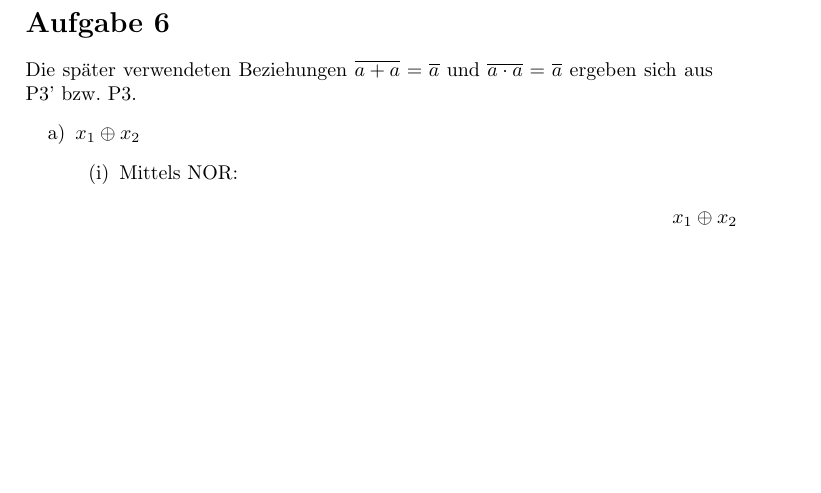
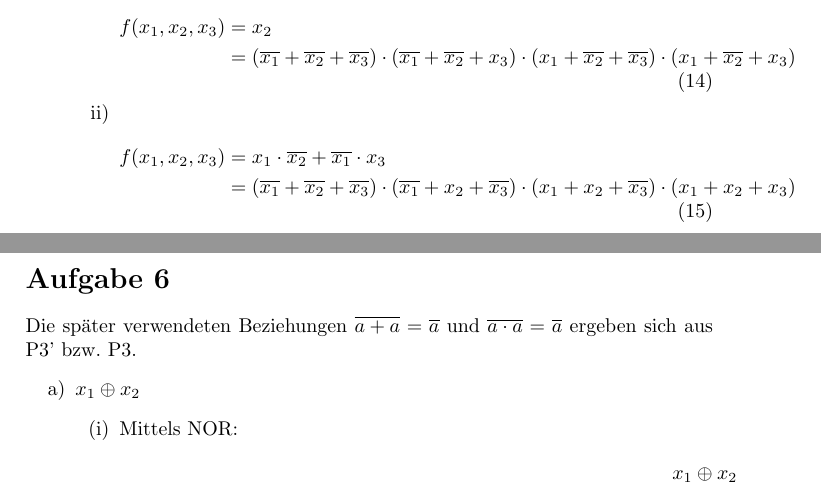
Before and after one commit to ottojo/GdRa, a LaTeX document (Blatt5/Aufgabe5_GrpNr121.tex): part of page 5 of 5 before the commit and two parts of pages 4 and 5 of 5 after it, the two joined at a grey line, cut at the place of the change, the shorter picture padded with empty space. Compiled offline with pdfLaTeX.

Commit message:
adds 5.5b

```diff
--- a/Blatt5/Aufgabe5_GrpNr121.tex
+++ b/Blatt5/Aufgabe5_GrpNr121.tex
@@ -185,6 +185,25 @@ Die zu beweisenden Aussagen dieser Aufgabe sind auch als \textit{De Morgan'sche
 		\end{aligned}
 		\end{equation}
 	\end{enumerate}
+
+	\item
+	\begin{enumerate}[label=\roman*)]
+		\item
+		\begin{equation}
+		\begin{aligned}
+			f(x_1, x_2, x_3) &= x_2 \\
+			&= (\overline{x_1} + \overline{x_2} + \overline{x_3}) \cdot (\overline{x_1} + \overline{x_2} + x_3) \cdot (x_1 + \overline{x_2} + \overline{x_3}) \cdot (x_1 + \overline{x_2} + x_3)
+		\end{aligned}
+		\end{equation}
+
+		\item
+		\begin{equation}
+		\begin{aligned}
+		f(x_1, x_2, x_3) &= x_1 \cdot \overline{x_2} + \overline{x_1} \cdot x_3 \\
+		&= (\overline{x_1} + \overline{x_2} + \overline{x_3}) \cdot (\overline{x_1} + x_2 + \overline{x_3}) \cdot (x_1 + x_2 + \overline{x_3}) \cdot (x_1 + x_2 + x_3)
+		\end{aligned}
+		\end{equation}
+	\end{enumerate}
 \end{enumerate}
 \clearpage
 \section*{Aufgabe 6}
```
